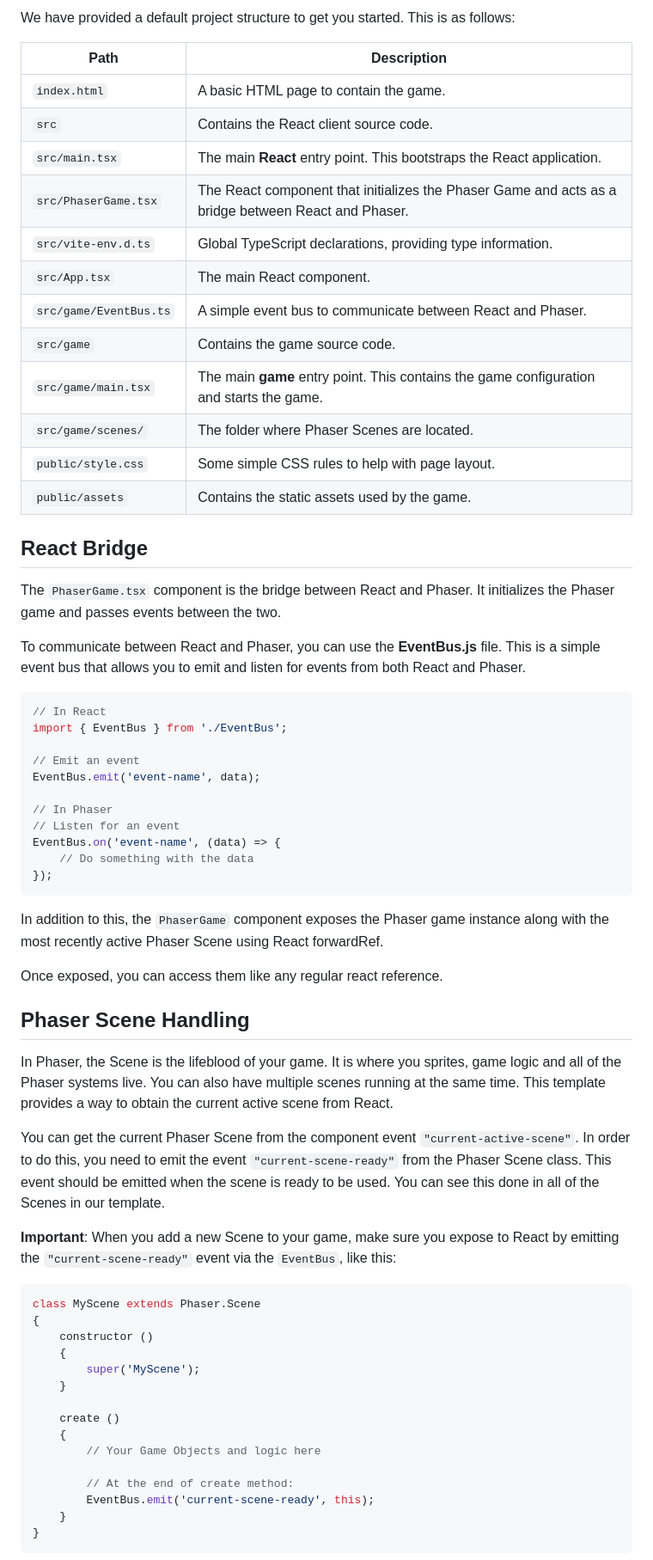
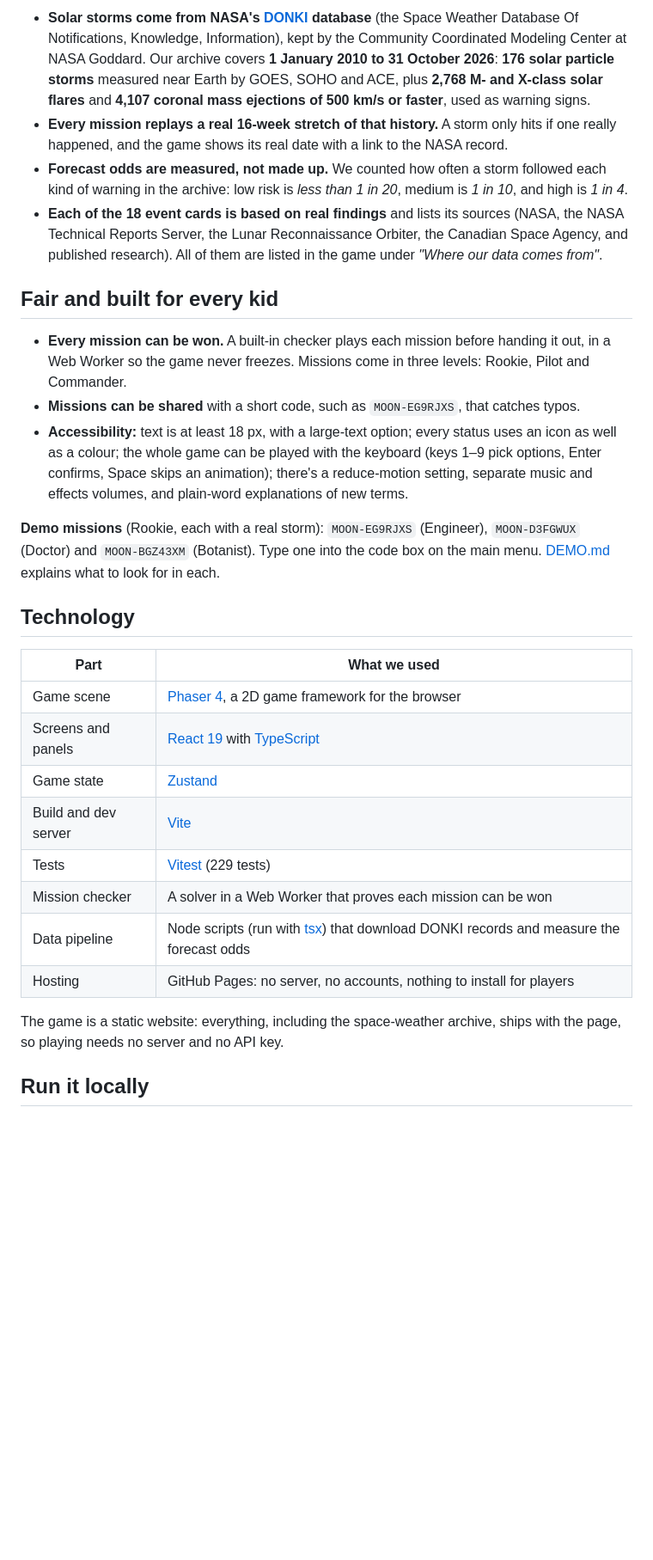
Before and after one commit to DEFChing/2026-NASA-Space-Apps-Challenge-Starmaraws, a Markdown page: README.md, the part around one of its changes. Shown at 86% size. Rendered like a GitHub page; blank space fills up the shorter version.

````diff
--- a/README.md
+++ b/README.md
@@ -41,69 +53,48 @@ Once the server is running you can edit any of the files in the `src` folder. Vi
 
-We have provided a default project structure to get you started. This is as follows:
+- **Solar storms come from NASA's [DONKI](https://ccmc.gsfc.nasa.gov/tools/DONKI/) database**
+  (the Space Weather Database Of Notifications, Knowledge, Information), kept by the Community
+  Coordinated Modeling Center at NASA Goddard. Our archive covers **1 January 2010 to 31 October
+  2026**: **176 solar particle storms** measured near Earth by GOES, SOHO and ACE, plus
+  **2,768 M- and X-class solar flares** and **4,107 coronal mass ejections of 500 km/s or faster**,
+  used as warning signs.
+- **Every mission replays a real 16-week stretch of that history.** A storm only hits if one
+  really happened, and the game shows its real date with a link to the NASA record.
+- **Forecast odds are measured, not made up.** We counted how often a storm followed each kind of
+  warning in the archive: low risk is *less than 1 in 20*, medium is *1 in 10*, and high is
+  *1 in 4*.
+- **Each of the 18 event cards is based on real findings** and lists its sources (NASA, the NASA
+  Technical Reports Server, the Lunar Reconnaissance Orbiter, the Canadian Space Agency, and
+  published research). All of them are listed in the game under *"Where our data comes from"*.
 
-| Path                          | Description                                                                 |
-|-------------------------------|-----------------------------------------------------------------------------|
-| `index.html`                  | A basic HTML page to contain the game.                                     |
-| `src`                         | Contains the React client source code.                                     |
-| `src/main.tsx`                | The main **React** entry point. This bootstraps the React application.      |
-| `src/PhaserGame.tsx`          | The React component that initializes the Phaser Game and acts as a bridge between React and Phaser. |
-| `src/vite-env.d.ts`           | Global TypeScript declarations, providing type information.                |
-| `src/App.tsx`                 | The main React component.                                                  |
-| `src/game/EventBus.ts`        | A simple event bus to communicate between React and Phaser.                |
-| `src/game`                    | Contains the game source code.                                             |
-| `src/game/main.tsx`           | The main **game** entry point. This contains the game configuration and starts the game. |
-| `src/game/scenes/`            | The folder where Phaser Scenes are located.                                |
-| `public/style.css`            | Some simple CSS rules to help with page layout.                            |
-| `public/assets`               | Contains the static assets used by the game.                               |
+## Fair and built for every kid
 
-## React Bridge
+- **Every mission can be won.** A built-in checker plays each mission before handing it out, in
+  a Web Worker so the game never freezes. Missions come in three levels: Rookie, Pilot and Commander.
+- **Missions can be shared** with a short code, such as `MOON-EG9RJXS`, that catches typos.
+- **Accessibility:** text is at least 18 px, with a large-text option; every status uses an icon
+  as well as a colour; the whole game can be played with the keyboard (keys 1–9 pick options, Enter
+  confirms, Space skips an animation); there's a reduce-motion setting, separate music and effects
+  volumes, and plain-word explanations of new terms.
 
-The `PhaserGame.tsx` component is the bridge between React and Phaser. It initializes the Phaser game and passes events between the two.
+**Demo missions** (Rookie, each with a real storm): `MOON-EG9RJXS` (Engineer),
+`MOON-D3FGWUX` (Doctor) and `MOON-BGZ43XM` (Botanist). Type one into the code box on the main
+menu. [DEMO.md](DEMO.md) explains what to look for in each.
 
-To communicate between React and Phaser, you can use the **EventBus.js** file. This is a simple event bus that allows you to emit and listen for events from both React and Phaser.
+## Technology
 
-```js
-// In React
-import { EventBus } from './EventBus';
+| Part | What we used |
+|---|---|
+| Game scene | [Phaser 4](https://phaser.io), a 2D game framework for the browser |
+| Screens and panels | [React 19](https://react.dev) with [TypeScript](https://www.typescriptlang.org) |
+| Game state | [Zustand](https://github.com/pmndrs/zustand) |
+| Build and dev server | [Vite](https://vite.dev) |
+| Tests | [Vitest](https://vitest.dev) (229 tests) |
+| Mission checker | A solver in a Web Worker that proves each mission can be won |
+| Data pipeline | Node scripts (run with [tsx](https://tsx.is)) that download DONKI records and measure the forecast odds |
+| Hosting | GitHub Pages: no server, no accounts, nothing to install for players |
 
-// Emit an event
-EventBus.emit('event-name', data);
+The game is a static website: everything, including the space-weather archive, ships with the page,
+so playing needs no server and no API key.
 
-// In Phaser
-// Listen for an event
-EventBus.on('event-name', (data) => {
-    // Do something with the data
-});
-```
+## Run it locally
 
-In addition to this, the `PhaserGame` component exposes the Phaser game instance along with the most recently active Phaser Scene using React forwardRef.
-
-Once exposed, you can access them like any regular react reference.
-
-## Phaser Scene Handling
-
-In Phaser, the Scene is the lifeblood of your game. It is where you sprites, game logic and all of the Phaser systems live. You can also have multiple scenes running at the same time. This template provides a way to obtain the current active scene from React.
-
-You can get the current Phaser Scene from the component event `"current-active-scene"`. In order to do this, you need to emit the event `"current-scene-ready"` from the Phaser Scene class. This event should be emitted when the scene is ready to be used. You can see this done in all of the Scenes in our template.
-
-**Important**: When you add a new Scene to your game, make sure you expose to React by emitting the `"current-scene-ready"` event via the `EventBus`, like this:
-
-
-```ts
-class MyScene extends Phaser.Scene
-{
-    constructor ()
-    {
-        super('MyScene');
-    }
-
-    create ()
-    {
-        // Your Game Objects and logic here
-
-        // At the end of create method:
-        EventBus.emit('current-scene-ready', this);
-    }
-}
-```
-
````
Also changed, not shown: other parts of README.md (+120 -149 lines), docs/screenshots/finale.jpg (added), docs/screenshots/main-menu.jpg (added), docs/screenshots/outpost.jpg (added), screenshot.png (deleted), 1 other file.
